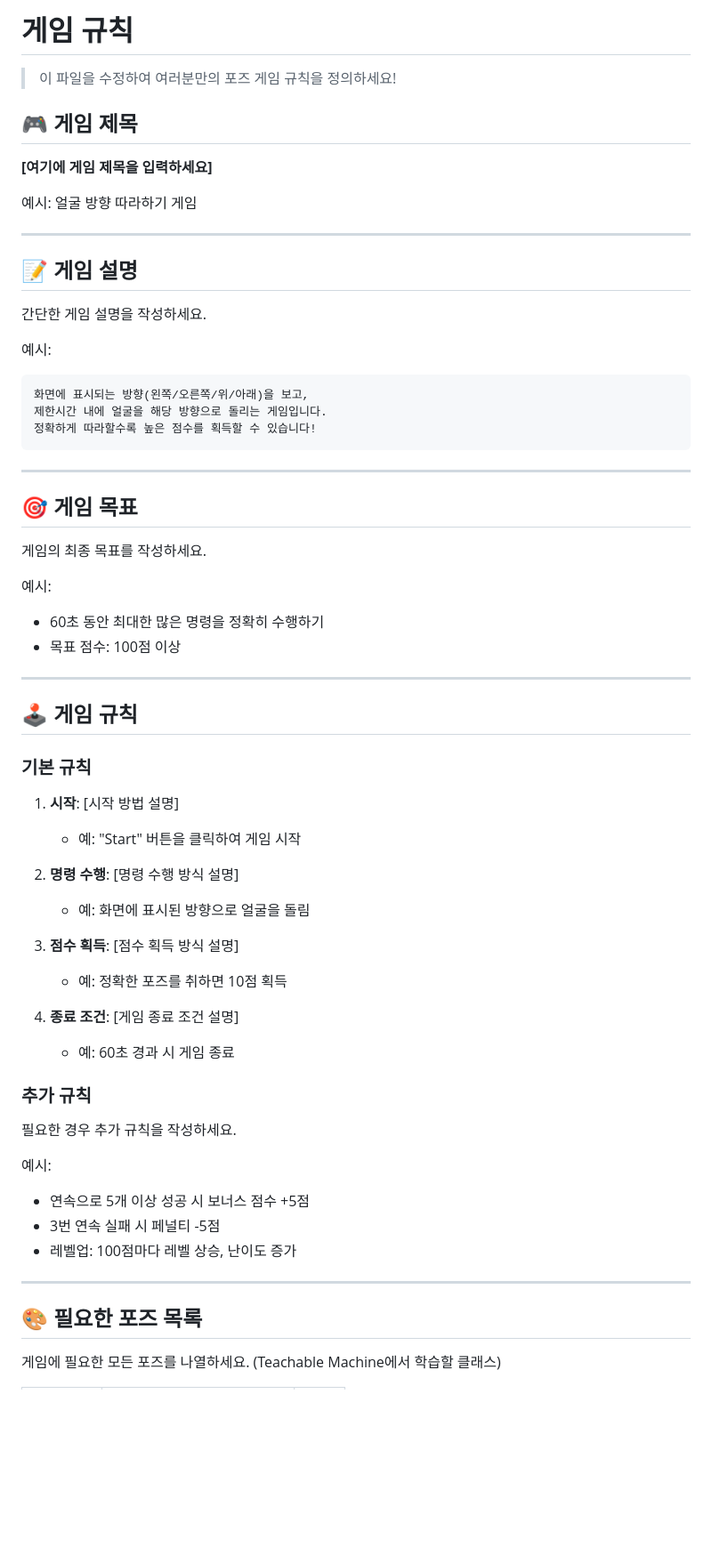
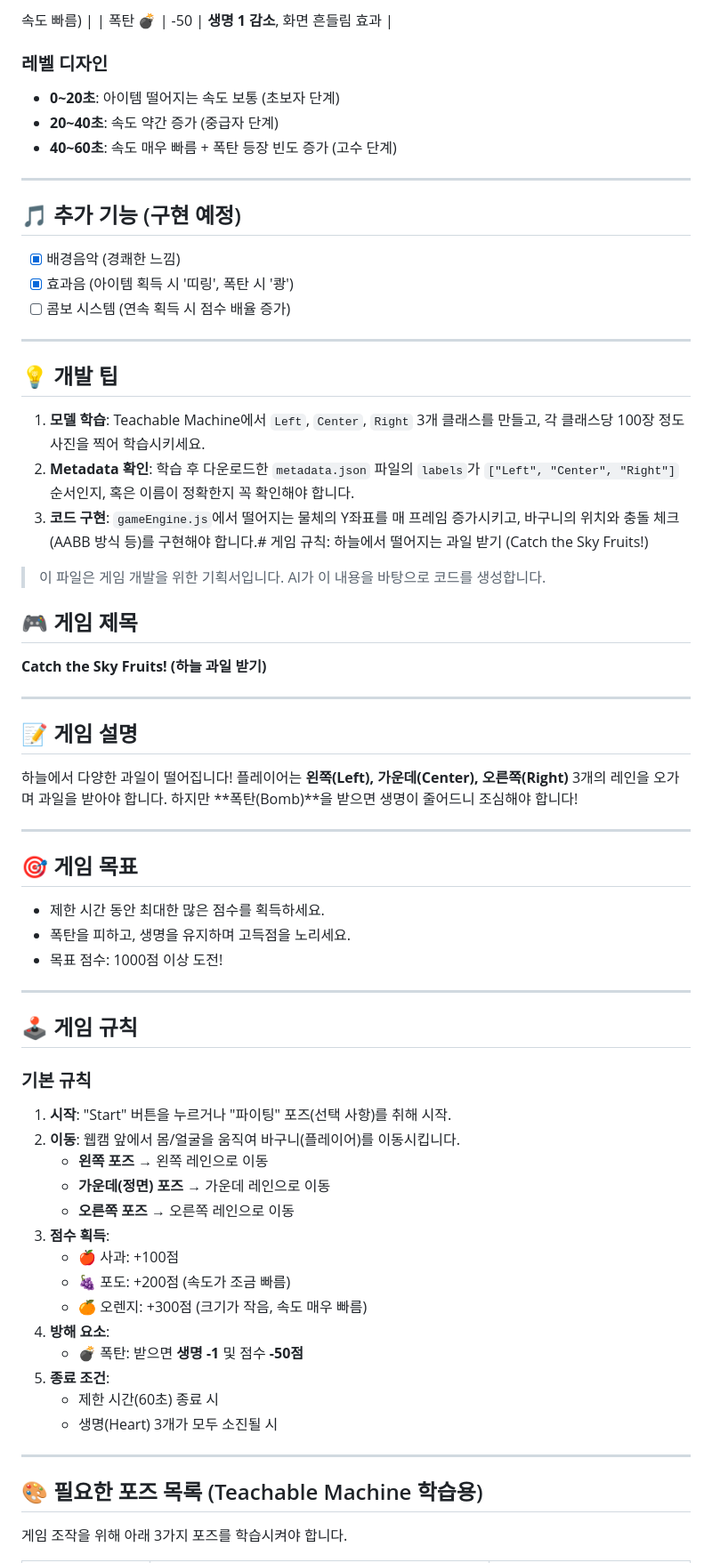
Before and after one commit to gazuuaaa-cyber/firstcode1, a Markdown page: GAME_RULE.md, the part around one of its changes. Shown at 89% size. Rendered like a GitHub page; blank space fills up the shorter version.

````diff
--- a/GAME_RULE.md
+++ b/GAME_RULE.md
@@ -1,66 +1,67 @@
-# 게임 규칙
+속도 빠름) |
+| 폭탄 💣 | -50 | **생명 1 감소**, 화면 흔들림 효과 |
 
-> 이 파일을 수정하여 여러분만의 포즈 게임 규칙을 정의하세요!
+### 레벨 디자인
+- **0~20초**: 아이템 떨어지는 속도 보통 (초보자 단계)
+- **20~40초**: 속도 약간 증가 (중급자 단계)
+- **40~60초**: 속도 매우 빠름 + 폭탄 등장 빈도 증가 (고수 단계)
+
+---
+
+## 🎵 추가 기능 (구현 예정)
+- [x] 배경음악 (경쾌한 느낌)
+- [x] 효과음 (아이템 획득 시 '띠링', 폭탄 시 '쾅')
+- [ ] 콤보 시스템 (연속 획득 시 점수 배율 증가)
+
+---
+
+## 💡 개발 팁
+1. **모델 학습**: Teachable Machine에서 `Left`, `Center`, `Right` 3개 클래스를 만들고, 각 클래스당 100장 정도 사진을 찍어 학습시키세요.
+2. **Metadata 확인**: 학습 후 다운로드한 `metadata.json` 파일의 `labels`가 `["Left", "Center", "Right"]` 순서인지, 혹은 이름이 정확한지 꼭 확인해야 합니다.
+3. **코드 구현**: `gameEngine.js`에서 떨어지는 물체의 Y좌표를 매 프레임 증가시키고, 바구니의 위치와 충돌 체크(AABB 방식 등)를 구현해야 합니다.# 게임 규칙: 하늘에서 떨어지는 과일 받기 (Catch the Sky Fruits!)
+
+> 이 파일은 게임 개발을 위한 기획서입니다. AI가 이 내용을 바탕으로 코드를 생성합니다.
 
 ## 🎮 게임 제목
-
-**[여기에 게임 제목을 입력하세요]**
-
-예시: 얼굴 방향 따라하기 게임
+**Catch the Sky Fruits! (하늘 과일 받기)**
 
 ---
 
 ## 📝 게임 설명
-
-간단한 게임 설명을 작성하세요.
-
-예시:
-```
-화면에 표시되는 방향(왼쪽/오른쪽/위/아래)을 보고,
-제한시간 내에 얼굴을 해당 방향으로 돌리는 게임입니다.
-정확하게 따라할수록 높은 점수를 획득할 수 있습니다!
-```
+하늘에서 다양한 과일이 떨어집니다!
+플레이어는 **왼쪽(Left), 가운데(Center), 오른쪽(Right)** 3개의 레인을 오가며 과일을 받아야 합니다.
+하지만 **폭탄(Bomb)**을 받으면 생명이 줄어드니 조심해야 합니다!
 
 ---
 
 ## 🎯 게임 목표
-
-게임의 최종 목표를 작성하세요.
-
-예시:
-- 60초 동안 최대한 많은 명령을 정확히 수행하기
-- 목표 점수: 100점 이상
+- 제한 시간 동안 최대한 많은 점수를 획득하세요.
+- 폭탄을 피하고, 생명을 유지하며 고득점을 노리세요.
+- 목표 점수: 1000점 이상 도전!
 
 ---
 
 ## 🕹️ 게임 규칙
 
 ### 기본 규칙
-
-1. **시작**: [시작 방법 설명]
-   - 예: "Start" 버튼을 클릭하여 게임 시작
-
-2. **명령 수행**: [명령 수행 방식 설명]
-   - 예: 화면에 표시된 방향으로 얼굴을 돌림
-
-3. **점수 획득**: [점수 획득 방식 설명]
-   - 예: 정확한 포즈를 취하면 10점 획득
-
-4. **종료 조건**: [게임 종료 조건 설명]
-   - 예: 60초 경과 시 게임 종료
-
-### 추가 규칙
-
-필요한 경우 추가 규칙을 작성하세요.
-
-예시:
-- 연속으로 5개 이상 성공 시 보너스 점수 +5점
-- 3번 연속 실패 시 페널티 -5점
-- 레벨업: 100점마다 레벨 상승, 난이도 증가
+1. **시작**: "Start" 버튼을 누르거나 "파이팅" 포즈(선택 사항)를 취해 시작.
+2. **이동**: 웹캠 앞에서 몸/얼굴을 움직여 바구니(플레이어)를 이동시킵니다.
+   - **왼쪽 포즈** → 왼쪽 레인으로 이동
+   - **가운데(정면) 포즈** → 가운데 레인으로 이동
+   - **오른쪽 포즈** → 오른쪽 레인으로 이동
+3. **점수 획득**:
+   - 🍎 사과: +100점
+   - 🍇 포도: +200점 (속도가 조금 빠름)
+   - 🍊 오렌지: +300점 (크기가 작음, 속도 매우 빠름)
+4. **방해 요소**:
+   - 💣 폭탄: 받으면 **생명 -1** 및 점수 **-50점**
+5. **종료 조건**:
+   - 제한 시간(60초) 종료 시
+   - 생명(Heart) 3개가 모두 소진될 시
 
 ---
 
-## 🎨 필요한 포즈 목록
+## 🎨 필요한 포즈 목록 (Teachable Machine 학습용)
 
-게임에 필요한 모든 포즈를 나열하세요. (Teachable Machine에서 학습할 클래스)
+게임 조작을 위해 아래 3가지 포즈를 학습시켜야 합니다.
 
````
Also changed, not shown: other parts of GAME_RULE.md (+13 -150 lines).
